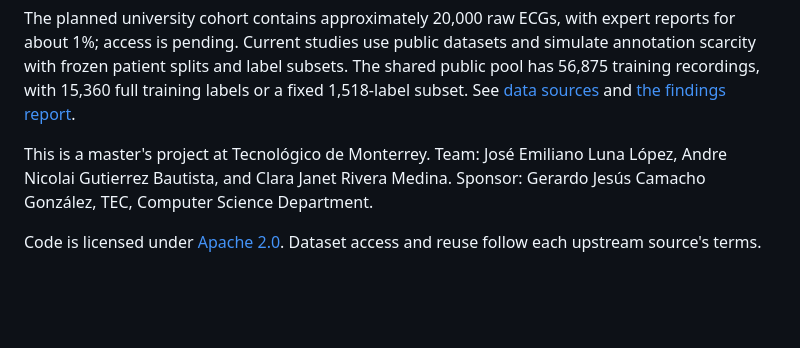
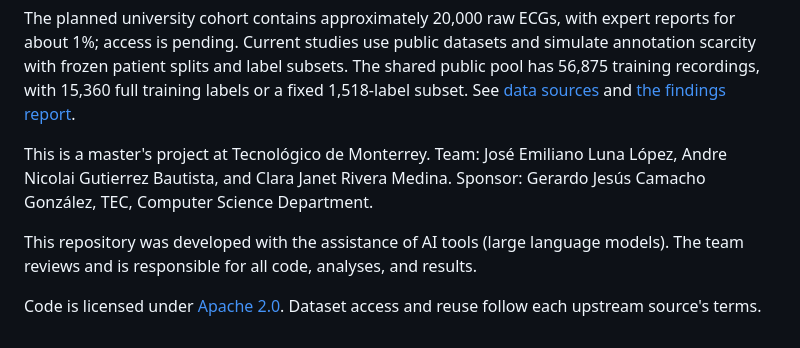
Before and after one commit to Janet16180/ecg-cardiopathy-detection, a Markdown page: README.md, the part around the change. Rendered like a GitHub page; blank space fills up the shorter version.

Commit message:
Note AI assistance in the README

```diff
--- a/README.md
+++ b/README.md
@@ -75,5 +75,8 @@ This is a master's project at Tecnológico de Monterrey. Team: José Emiliano Lu
 López, Andre Nicolai Gutierrez Bautista, and Clara Janet Rivera Medina.
 Sponsor: Gerardo Jesús Camacho González, TEC, Computer Science Department.
 
+This repository was developed with the assistance of AI tools (large language
+models). The team reviews and is responsible for all code, analyses, and results.
+
 Code is licensed under [Apache 2.0](LICENSE). Dataset access and reuse follow each
 upstream source's terms.
```
